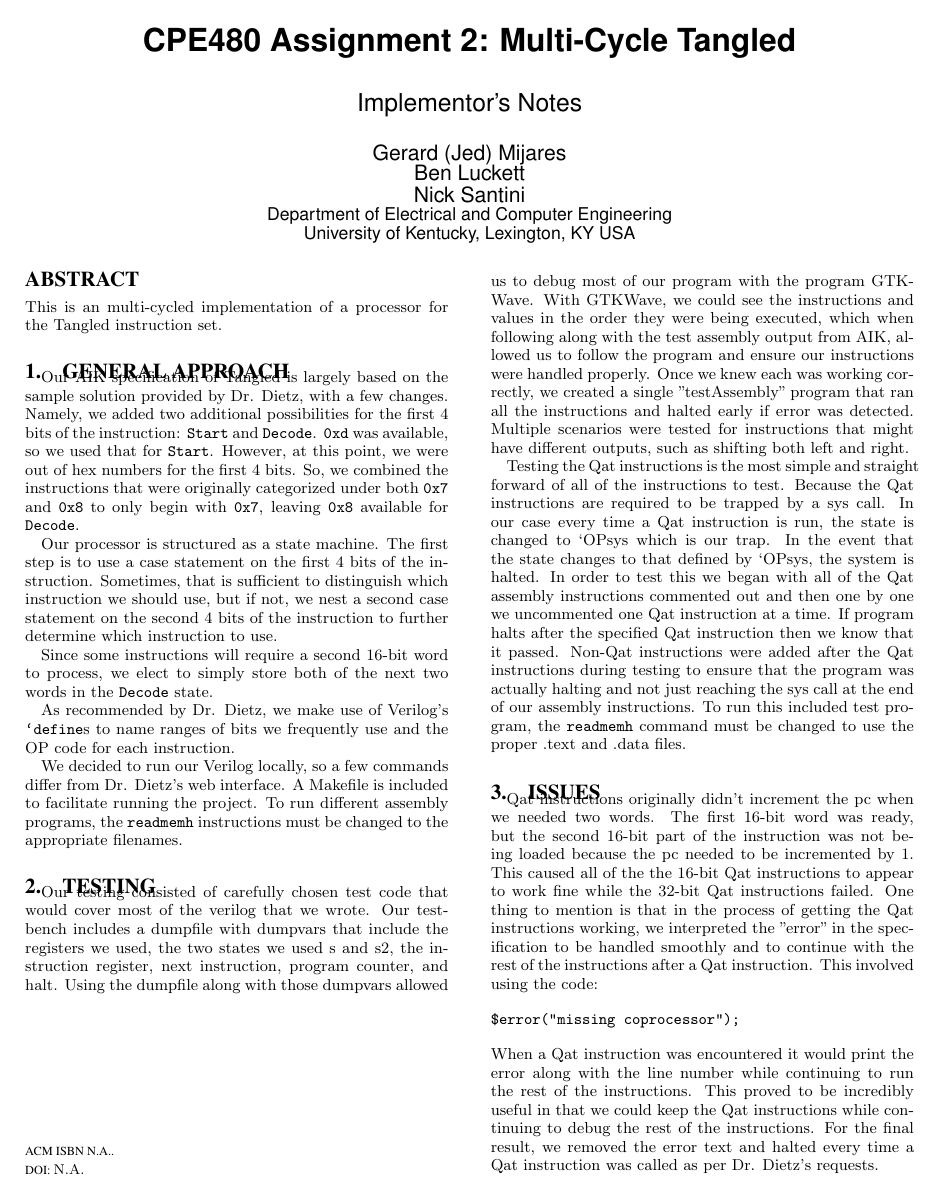
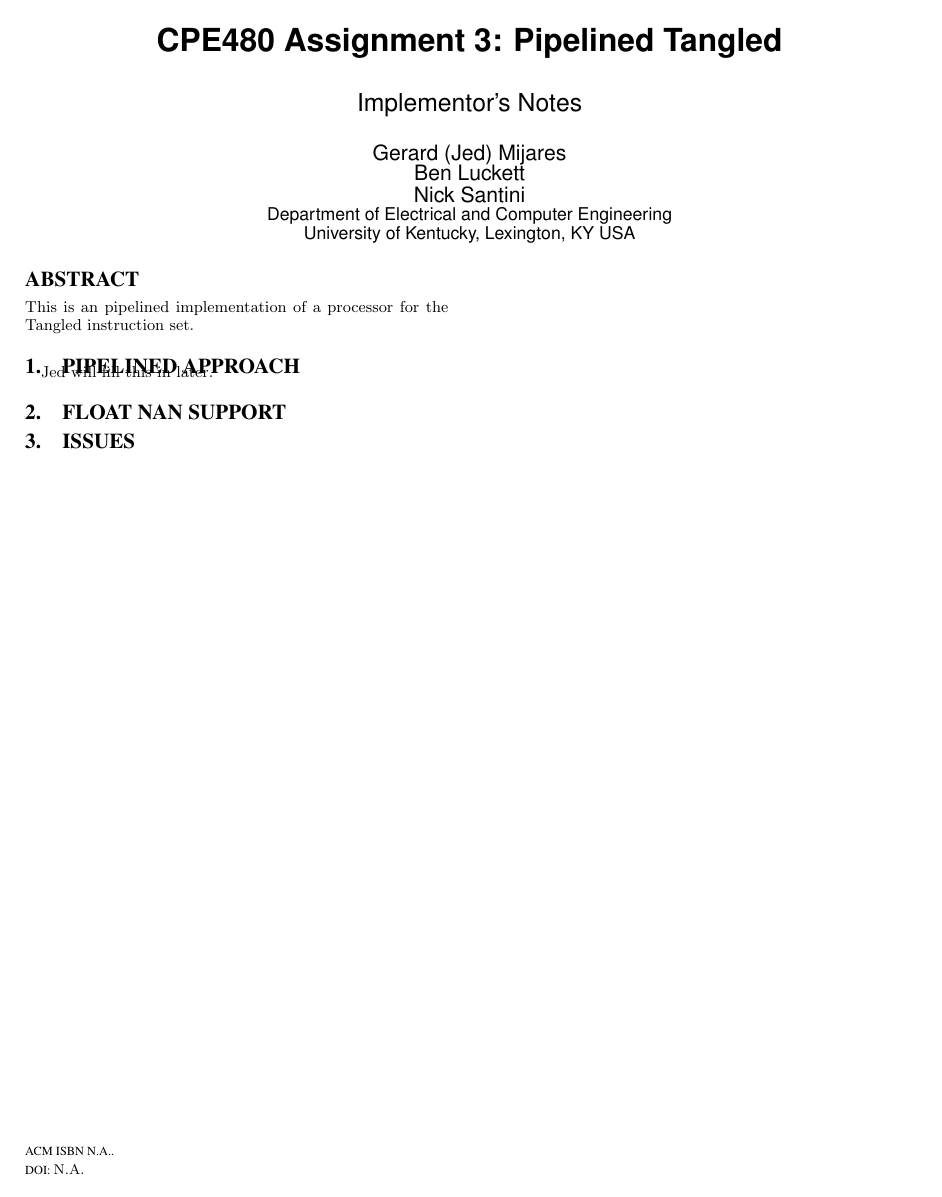
Before and after one commit to jedmijares/Pipelined-Tangled-Team-35, a LaTeX paper (Implementor's Notes/a0notes.tex): page 1 of 2 before the commit and the whole page after it. Compiled offline with pdfLaTeX.

Commit message:
clean up imp notes

```diff
--- a/Implementor's Notes/a0notes.tex
+++ b/Implementor's Notes/a0notes.tex
@@ -5,7 +5,7 @@
 \isbn{N.A.}
 \doi{N.A.}
 
-\title{CPE480 Assignment 2: Multi-Cycle Tangled }
+\title{CPE480 Assignment 3: Pipelined Tangled }
 \subtitle{Implementor's Notes}
 
 \numberofauthors{3}
@@ -20,37 +20,19 @@ Nick Santini\\
 
 \maketitle
 \begin{abstract}
-This is an multi-cycled implementation of a processor for the Tangled instruction set.
+This is an pipelined implementation of a processor for the Tangled instruction set.
 \end{abstract}
 
-\section{General Approach}
+\section{Pipelined Approach}
 
-Our AIK specification of Tangled is largely based on the sample solution provided by Dr. Dietz, with a few changes. Namely, we added two additional possibilities for the first 4 bits of the instruction: \texttt{Start} and \texttt{Decode}. \texttt{0xd} was available, so we used that for \texttt{Start}. However, at this point, we were out of hex numbers for the first 4 bits. So, we combined the instructions that were originally categorized under both \texttt{0x7} and \texttt{0x8} to only begin with \texttt{0x7}, leaving \texttt{0x8} available for \texttt{Decode}.
-
-Our processor is structured as a state machine. The first step is to use a case statement on the first 4 bits of the instruction. Sometimes, that is sufficient to distinguish which instruction we should use, but if not, we nest a second case statement on the second 4 bits of the instruction to further determine which instruction to use.
-
-Since some instructions will require a second 16-bit word to process, we elect to simply store both of the next two words in the \texttt{Decode} state.
-
-As recommended by Dr. Dietz, we make use of Verilog's \texttt{`define}s to name ranges of bits we frequently use and the OP code for each instruction.
-
-We decided to run our Verilog locally, so a few commands differ from Dr. Dietz's web interface. A Makefile is included to facilitate running the project. To run different assembly programs, the \texttt{readmemh} instructions must be changed to the appropriate filenames.
+Jed will fill this in later.
 
 % \iffalse
 % \vfill\pagebreak
 % \fi
 
-\section{Testing}
-Our testing consisted of carefully chosen test code that would cover most of the verilog that we wrote. Our testbench includes a dumpfile with dumpvars that include the registers we used, the two states we used s and s2, the instruction register, next instruction, program counter, and halt. Using the dumpfile along with those dumpvars allowed us to debug most of our program with the program GTKWave. With GTKWave, we could see the instructions and values in the order they were being executed, which when following along with the test assembly output from AIK, allowed us to follow the program and ensure our instructions were handled properly. Once we knew each was working correctly, we created a single "testAssembly" program that ran all the instructions and halted early if error was detected. Multiple scenarios were tested for instructions that might have different outputs, such as shifting both left and right.
-
-Testing the Qat instructions is the most simple and straight forward of all of the instructions to test. Because the Qat instructions are required to be trapped by a sys call. In our case every time a Qat instruction is run, the state is changed to `OPsys which is our trap. In the event that the state changes to that defined by `OPsys, the system is halted. In order to test this we began with all of the Qat assembly instructions commented out and then one by one we uncommented one Qat instruction at a time. If program halts after the specified Qat instruction then we know that it passed. Non-Qat instructions were added after the Qat instructions during testing to ensure that the program was actually halting and not just reaching the sys call at the end of our assembly instructions. To run this included test program, the \texttt{readmemh} command must be changed to use the proper .text and .data files.
+\section{Float NaN Support}
 
 \section{Issues}
 
-Qat instructions originally didn't increment the pc when we needed two words. The first 16-bit word was ready, but the second 16-bit part of the instruction was not being loaded because the pc needed to be incremented by 1. This caused all of the the 16-bit Qat instructions to appear to work fine while the 32-bit Qat instructions failed. One thing to mention is that in the process of getting the Qat instructions working, we interpreted the "error" in the specification to be handled smoothly and to continue with the rest of the instructions after a Qat instruction. This involved using the code:
-\begin{verbatim}$error("missing coprocessor");
-\end{verbatim}
-When a Qat instruction was encountered it would print the error along with the line number while continuing to run the rest of the instructions. This proved to be incredibly useful in that we could keep the Qat instructions while continuing to debug the rest of the instructions. For the final result, we removed the error text and halted every time a Qat instruction was called as per Dr. Dietz's requests.
-
-Other implementation difficulties were the conditional branch instructions. Initially, we tried to \texttt{\textbf{0}} extend the 8-bit branch offset to match with the 16-bit pc, but we noticed that this did not perform as expected. We were also trying a ternary if and testing the equality of the specified register with the value \texttt{\textbf{16'b0}}. Using this method, it seemed that the ternary operator always chose the same outcome independent of the value stored in the register. The condition was switched to using a unary \texttt{\textbf{or}} and unary \texttt{\textbf{nor}}, and the condition choice problem was fixed. It was then determined that the zero extension we had been using needed to be switched to sign extension, and then within the branching choice of both \texttt{\textbf{brt}} and \texttt{\textbf{brf}}, a second ternary operator was added that made a choice based on if the branch was forwards or backwards. Both conditional branches were then tested with and without their condition being fulfilled, an in the forward and reverse directions.
-
 \end{document}
```
